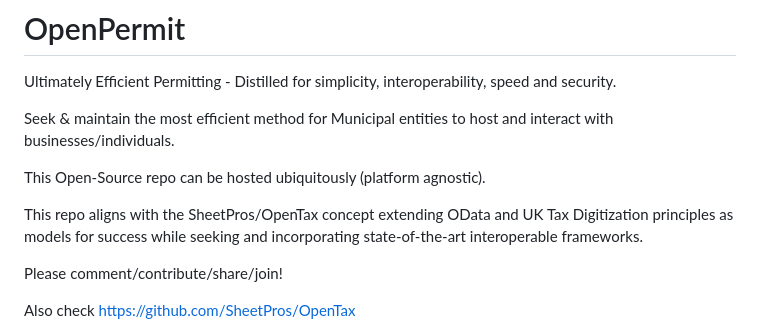
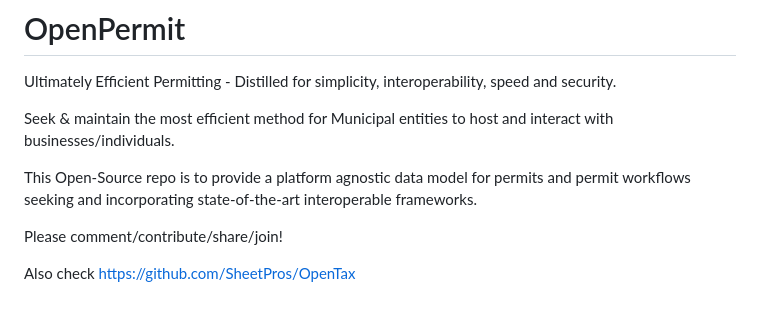
Before and after one commit to jeremiahhorstick/OpenPermit, a Markdown page: README.md, the part around the change. GitHub-like rendering; blank space fills up the shorter version.

```diff
--- a/README.md
+++ b/README.md
@@ -4,9 +4,7 @@ Ultimately Efficient Permitting - Distilled for simplicity, interoperability, sp
 
 Seek & maintain the most efficient method for Municipal entities to host and interact with businesses/individuals.
 
-This Open-Source repo can be hosted ubiquitously (platform agnostic).
-
-This repo aligns with the SheetPros/OpenTax concept extending OData and UK Tax Digitization principles as models for success while seeking and incorporating state-of-the-art interoperable frameworks.
+This Open-Source repo is to provide a platform agnostic data model for permits and permit workflows seeking and incorporating state-of-the-art interoperable frameworks.
 
 Please comment/contribute/share/join!
 
```
